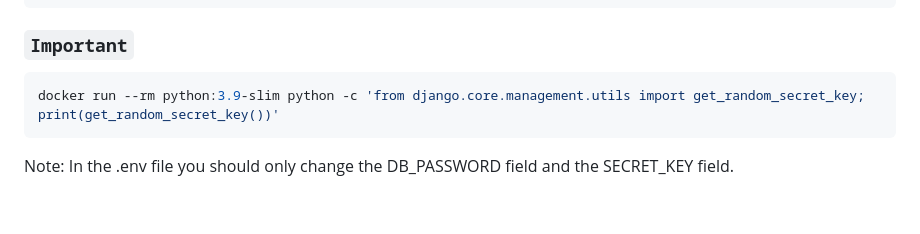
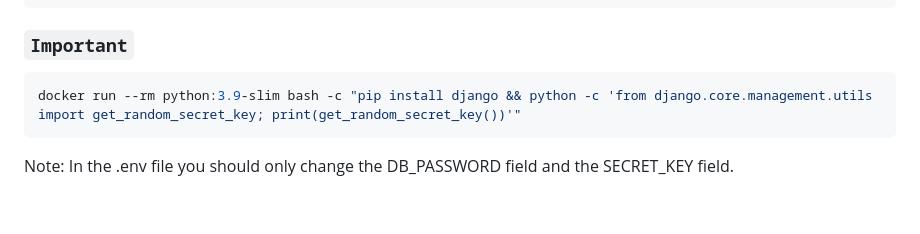
Before and after one commit to amirmx2905/Investigators, a Markdown page: README.md, the part around the change. Drawn GitHub-style.

````diff
--- a/README.md
+++ b/README.md
@@ -74,7 +74,7 @@ TIME_ZONE=UTC
 ### `Important`
 
 ```bash
-docker run --rm python:3.9-slim python -c 'from django.core.management.utils import get_random_secret_key; print(get_random_secret_key())'
+docker run --rm python:3.9-slim bash -c "pip install django && python -c 'from django.core.management.utils import get_random_secret_key; print(get_random_secret_key())'"
 ```
 
 Note: In the .env file you should only change the DB_PASSWORD field and the SECRET_KEY field.
````
